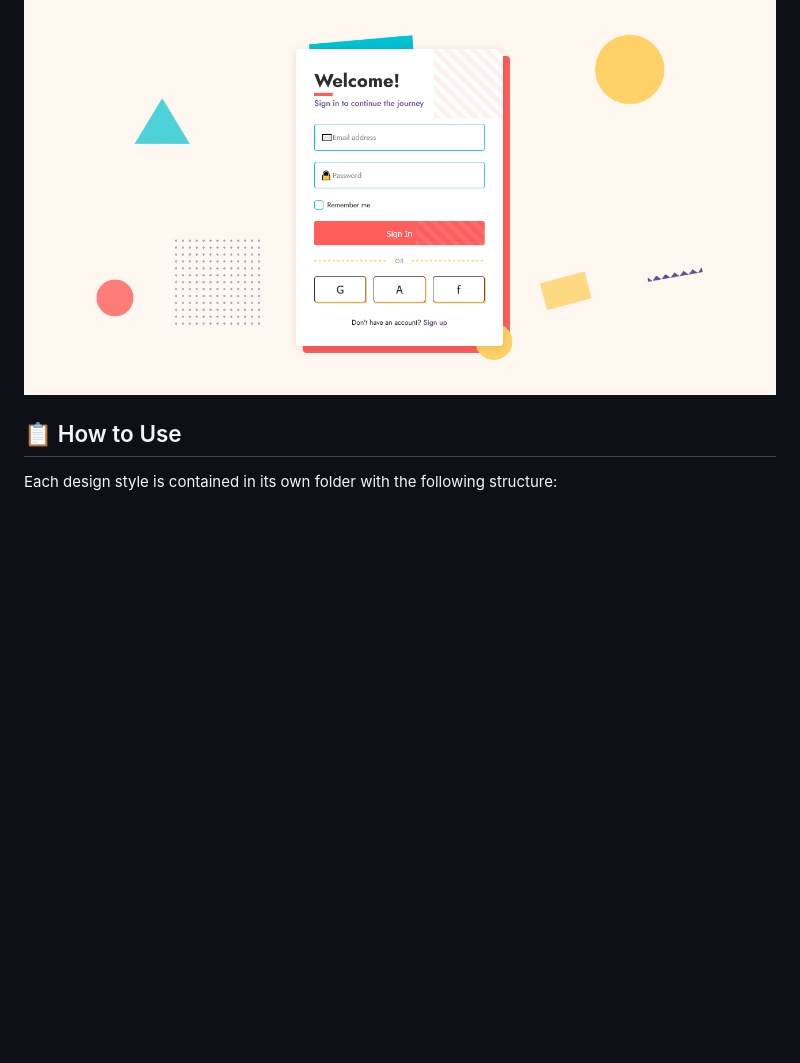
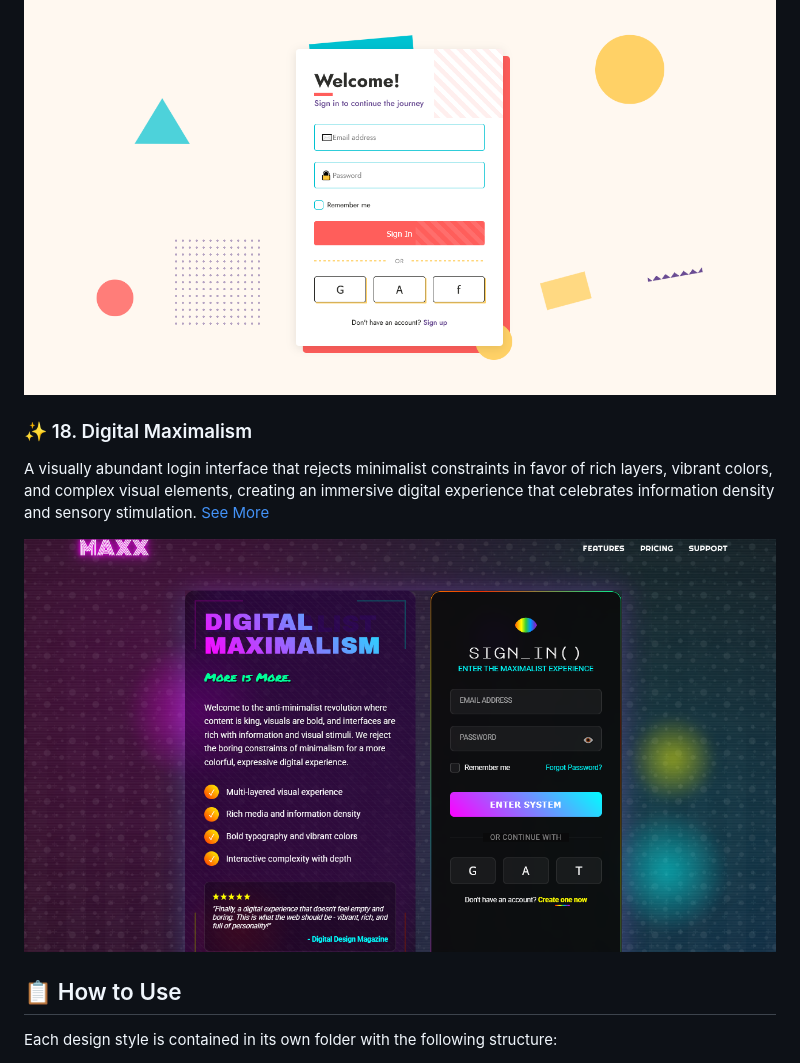
Before and after one commit to leduardomdias/web-designs, a Markdown page: README.md, the part around the change. GitHub-like rendering; pictures changed too: Digital Maximalism/assets/preview.png (added); blank space fills up the shorter version.

Commit message:
Digital Maximalism

```diff
--- a/README.md
+++ b/README.md
@@ -126,6 +126,13 @@ A vibrant, playful login interface inspired by the iconic 1980s Memphis Design m
 
 ![Memphis Design Revival Preview](/Memphis%20Design%20Revival/assets/preview.png)
 
+### ✨ 18. Digital Maximalism
+
+A visually abundant login interface that rejects minimalist constraints in favor of rich layers, vibrant colors, and complex visual elements, creating an immersive digital experience that celebrates information density and sensory stimulation.
+[See More](/Digital%20Maximalism/)
+
+![Digital Maximalism Preview](/Digital%20Maximalism/assets/preview.png)
+
 ## 📋 How to Use
 
 Each design style is contained in its own folder with the following structure:
```
Also changed, not shown: Digital Maximalism/README.md (added, +189 -0 lines), 2 other files.
